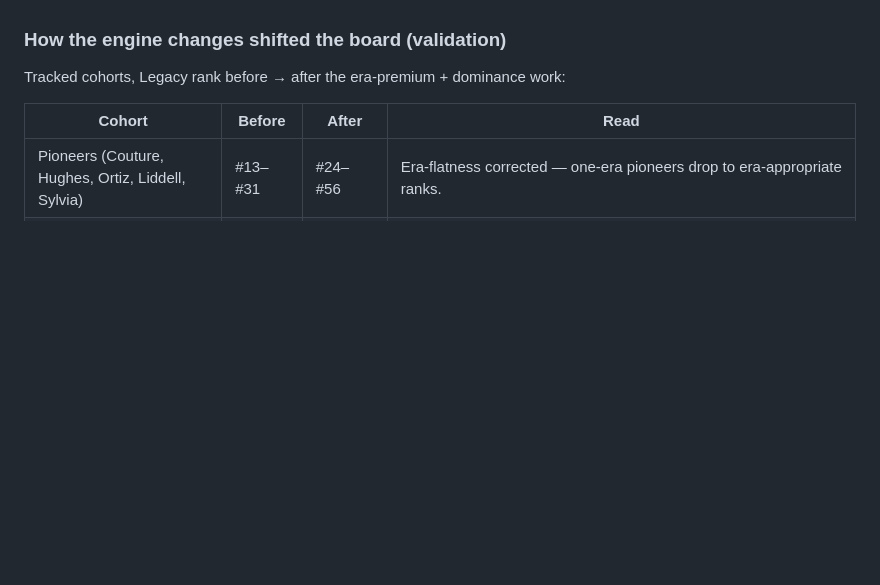
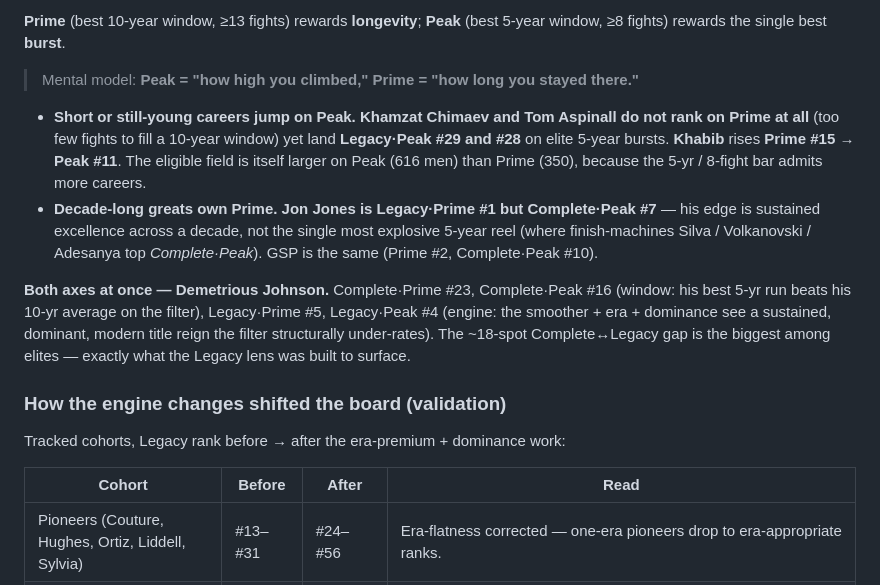
Before and after one commit to symonyeal/MMA-Career-Rankings, a Markdown page: README.md, the part around one of its changes. Drawn GitHub-style; blank space fills up the shorter version.

```diff
--- a/README.md
+++ b/README.md
@@ -191,3 +200,23 @@ Era-spanning greats sit at the top of **both** boards because longevity satisfie
+**Prime** (best 10-year window, ≥13 fights) rewards **longevity**; **Peak** (best 5-year
+window, ≥8 fights) rewards the single best **burst**.
+
+> Mental model: **Peak = "how high you climbed," Prime = "how long you stayed there."**
+
+- **Short or still-young careers jump on Peak.** **Khamzat Chimaev and Tom Aspinall do
+  not rank on Prime at all** (too few fights to fill a 10-year window) yet land
+  **Legacy·Peak #29 and #28** on elite 5-year bursts. **Khabib** rises **Prime #15 →
+  Peak #11**. The eligible field is itself larger on Peak (616 men) than Prime (350),
+  because the 5-yr / 8-fight bar admits more careers.
+- **Decade-long greats own Prime.** **Jon Jones is Legacy·Prime #1 but Complete·Peak #7**
+  — his edge is sustained excellence across a decade, not the single most explosive 5-year
+  reel (where finish-machines Silva / Volkanovski / Adesanya top *Complete·Peak*). GSP is
+  the same (Prime #2, Complete·Peak #10).
+
+**Both axes at once — Demetrious Johnson.** Complete·Prime #23, Complete·Peak #16
+(window: his best 5-yr run beats his 10-yr average on the filter), Legacy·Prime #5,
+Legacy·Peak #4 (engine: the smoother + era + dominance see a sustained, dominant, modern
+title reign the filter structurally under-rates). The ~18-spot Complete↔Legacy gap is the
+biggest among elites — exactly what the Legacy lens was built to surface.
 
 ### How the engine changes shifted the board (validation)
 
```
Also changed, not shown: other parts of README.md (+58 -49 lines).
